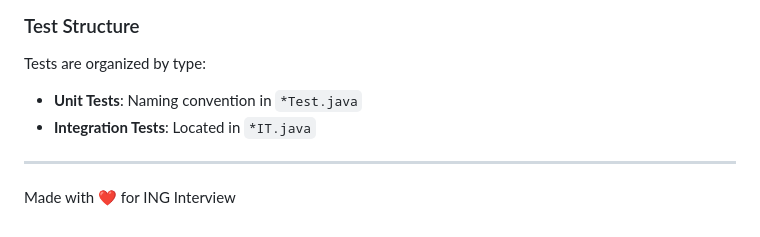
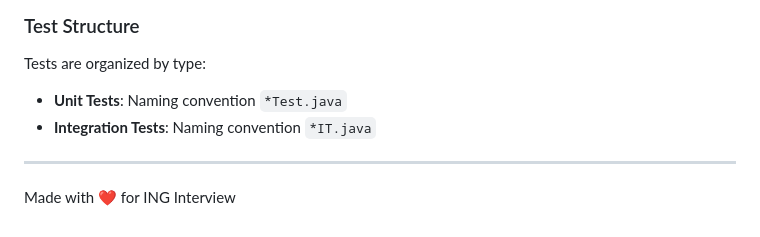
Before and after one commit to kajzerro/metal-notifier, a Markdown page: README.md, the part around the change. Rendered like a GitHub page.

```diff
--- a/README.md
+++ b/README.md
@@ -160,8 +160,8 @@ The system will check all templates and send notifications if the criteria match
 
 Tests are organized by type:
 
-- **Unit Tests**: Naming convention in `*Test.java`
-- **Integration Tests**: Located in `*IT.java`
+- **Unit Tests**: Naming convention `*Test.java`
+- **Integration Tests**: Naming convention `*IT.java`
 
 
 ---
```
